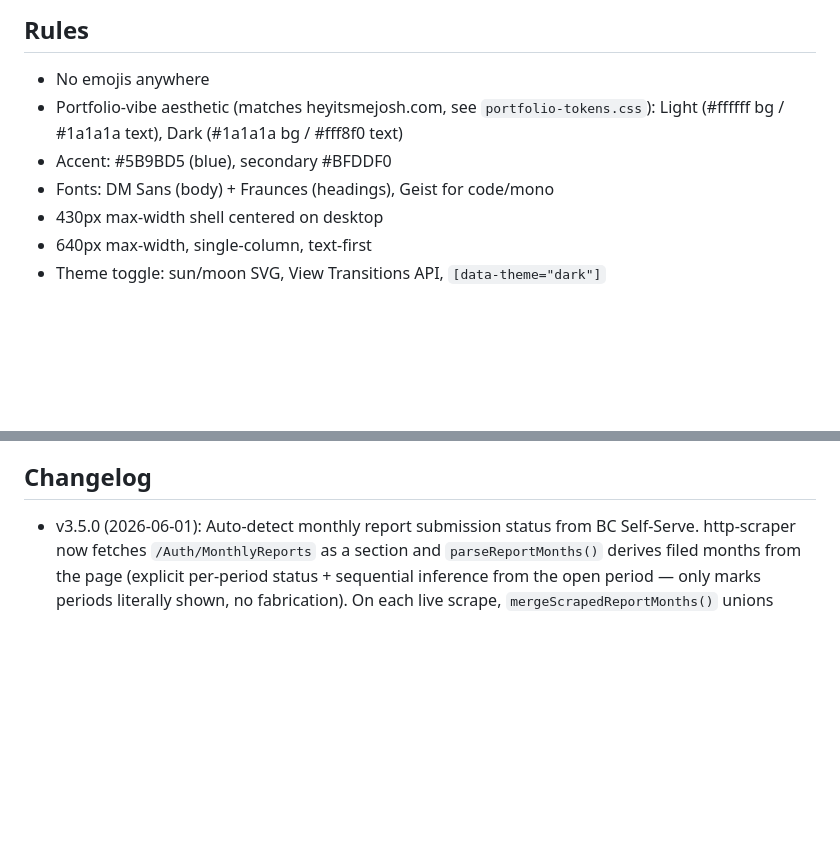
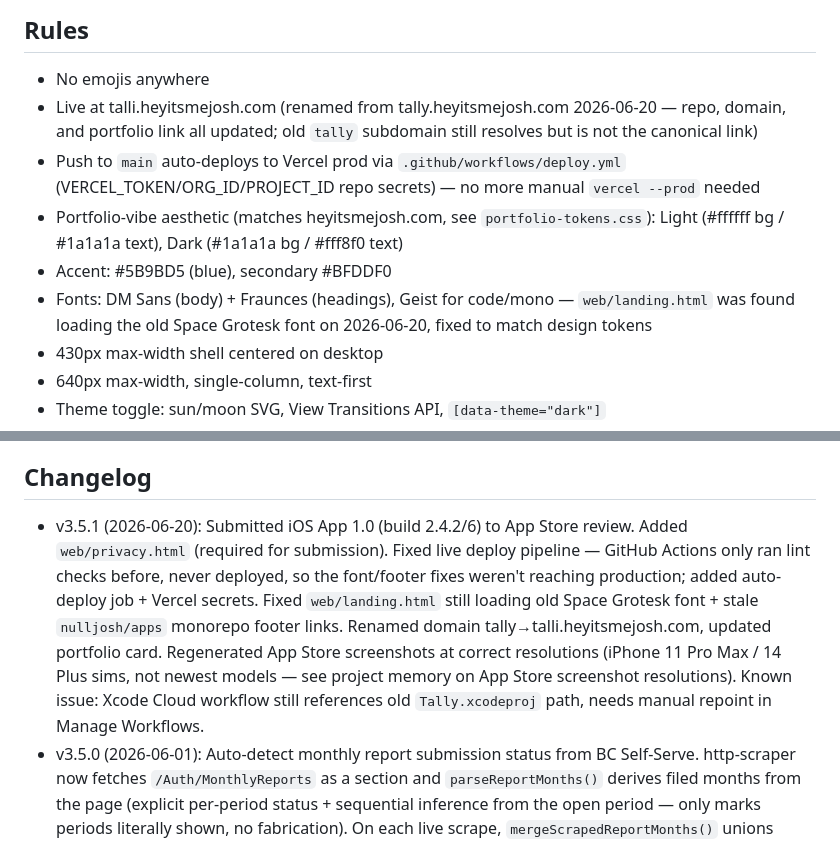
Before and after one commit to nulljosh/talli, a Markdown page: CLAUDE.md, 2 parts joined by grey strips. Drawn GitHub-style; blank space fills up the shorter version.

```diff
--- a/CLAUDE.md
+++ b/CLAUDE.md
@@ -2,9 +2,11 @@
 
 ## Rules
 - No emojis anywhere
+- Live at talli.heyitsmejosh.com (renamed from tally.heyitsmejosh.com 2026-06-20 — repo, domain, and portfolio link all updated; old `tally` subdomain still resolves but is not the canonical link)
+- Push to `main` auto-deploys to Vercel prod via `.github/workflows/deploy.yml` (VERCEL_TOKEN/ORG_ID/PROJECT_ID repo secrets) — no more manual `vercel --prod` needed
 - Portfolio-vibe aesthetic (matches heyitsmejosh.com, see `portfolio-tokens.css`): Light (#ffffff bg / #1a1a1a text), Dark (#1a1a1a bg / #fff8f0 text)
 - Accent: #5B9BD5 (blue), secondary #BFDDF0
-- Fonts: DM Sans (body) + Fraunces (headings), Geist for code/mono
+- Fonts: DM Sans (body) + Fraunces (headings), Geist for code/mono — `web/landing.html` was found loading the old Space Grotesk font on 2026-06-20, fixed to match design tokens
 - 430px max-width shell centered on desktop
 - 640px max-width, single-column, text-first
 - Theme toggle: sun/moon SVG, View Transitions API, `[data-theme="dark"]`
@@ -41,6 +43,7 @@ npm run upload-blob # upload to Vercel Blob
 - Debt triage "clearable by X" label is also dynamic (next month's 1st).
 
 ## Changelog
+- v3.5.1 (2026-06-20): Submitted iOS App 1.0 (build 2.4.2/6) to App Store review. Added `web/privacy.html` (required for submission). Fixed live deploy pipeline — GitHub Actions only ran lint checks before, never deployed, so the font/footer fixes weren't reaching production; added auto-deploy job + Vercel secrets. Fixed `web/landing.html` still loading old Space Grotesk font + stale `nulljosh/apps` monorepo footer links. Renamed domain tally→talli.heyitsmejosh.com, updated portfolio card. Regenerated App Store screenshots at correct resolutions (iPhone 11 Pro Max / 14 Plus sims, not newest models — see project memory on App Store screenshot resolutions). Known issue: Xcode Cloud workflow still references old `Tally.xcodeproj` path, needs manual repoint in Manage Workflows.
 - v3.5.0 (2026-06-01): Auto-detect monthly report submission status from BC Self-Serve. http-scraper now fetches `/Auth/MonthlyReports` as a section and `parseReportMonths()` derives filed months from the page (explicit per-period status + sequential inference from the open period — only marks periods literally shown, no fabrication). On each live scrape, `mergeScrapedReportMonths()` unions detected months into the `report-status` Blob (never deletes user-confirmed months), so the Home banner and Status "Reports Filed" list reflect filed-through state with no manual entry. Propagates to iOS/watchOS automatically via the shared `/api/report-status` endpoint. Parser unit tests added to `tools/test-http-scraper.js`.
 - v3.4.1 (2026-05-29): i18n test suite (`tools/test-i18n.js`, wired into `npm test` + `test:i18n`). 11 tests: strings.json validity, generated web/native output drift checks, and the real `web/js/i18n.js` runtime loaded in a mocked-browser vm sandbox (t() en-fallback + Intl CAD currency/date/number formatting across en/fr/zh/pa). Caught fr-CA `$CA` currency suffix.
 - v3.4.0 (2026-05-29): i18n pipeline. Master string source (`i18n/strings.json`) generates web i18next JSON (`web/locales/*.json`) + Xcode String Catalog (`ios/Talli/Localizable.xcstrings`) via `scripts/i18n-gen.mjs`. Vanilla runtime `web/js/i18n.js` with `Intl` CAD currency/date/number formatters + localStorage persistence + en fallback. DeepL fill (`scripts/i18n-mt.mjs`) skips `review:true` finance/benefit strings. Locales en/fr full, zh/pa generic UI. unified.html loads the runtime; JSX literal retrofit + native SwiftUI wiring are the next step.
```
Also changed, not shown: README.md (+11 -8 lines).
